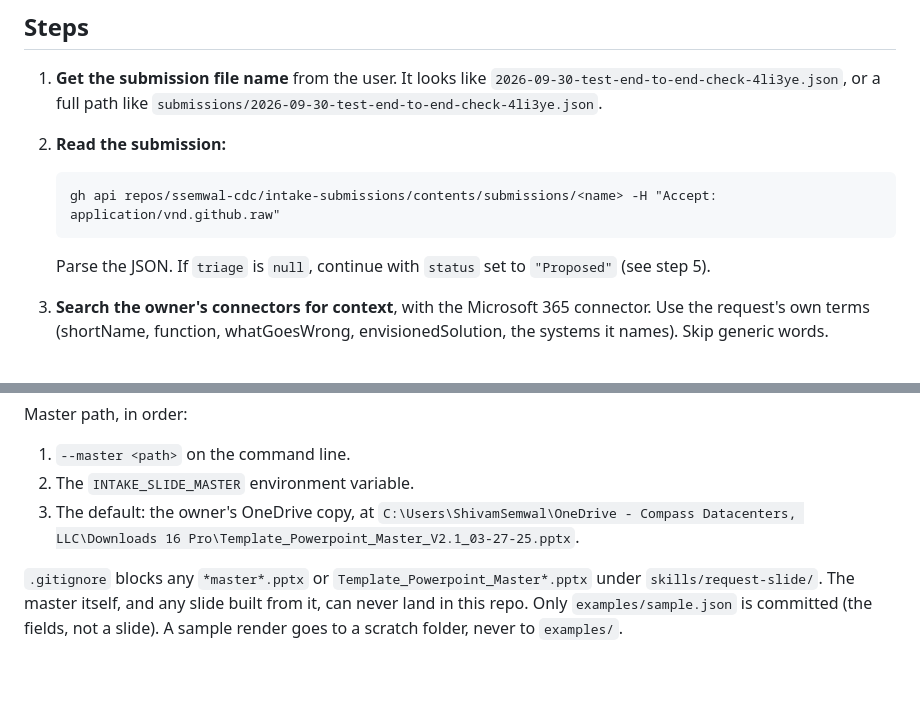
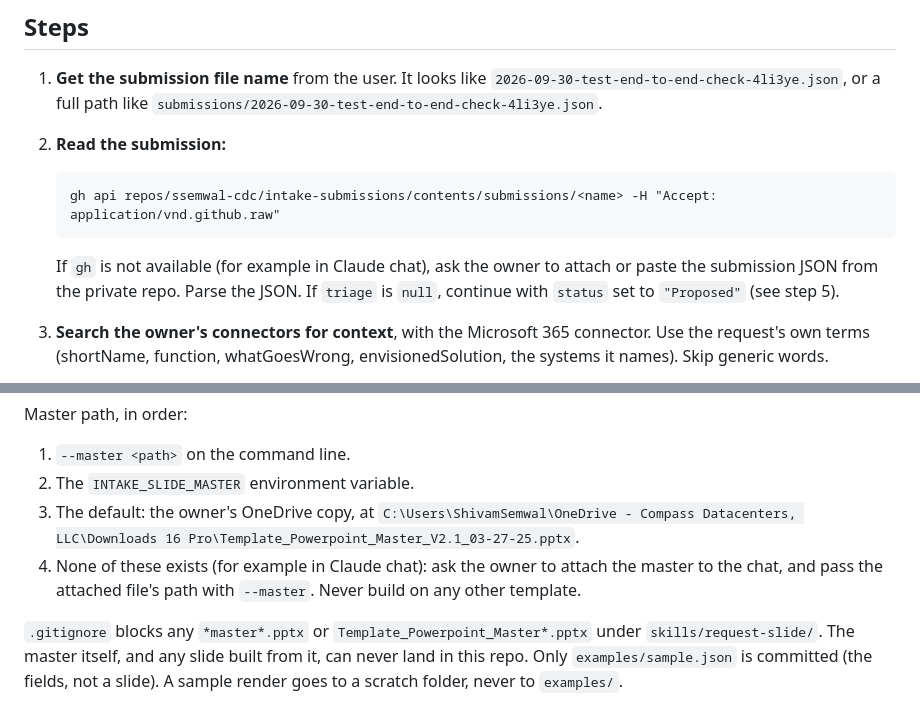
Before and after one commit to ssemwal-cdc/intake-triage, a Markdown page: skills/request-slide/SKILL.md, 2 parts joined by grey strips. GitHub-like rendering; blank space fills up the shorter version.

Commit message:
request-slide: package-safe description; Claude chat fallbacks for submission and master
Co-Authored-By: Claude Opus 5.5 <noreply@anthropic.com>

````diff
--- a/skills/request-slide/SKILL.md
+++ b/skills/request-slide/SKILL.md
@@ -25,6 +25,8 @@ give you.
    ```
    gh api repos/ssemwal-cdc/intake-submissions/contents/submissions/<name> -H "Accept: application/vnd.github.raw"
    ```
+   If `gh` is not available (for example in Claude chat), ask the owner to
+   attach or paste the submission JSON from the private repo.
    Parse the JSON. If `triage` is `null`, continue with `status` set to
    `"Proposed"` (see step 5).
 
@@ -140,6 +142,9 @@ Master path, in order:
 2. The `INTAKE_SLIDE_MASTER` environment variable.
 3. The default: the owner's OneDrive copy, at
    `C:\Users\ShivamSemwal\OneDrive - Compass Datacenters, LLC\Downloads 16 Pro\Template_Powerpoint_Master_V2.1_03-27-25.pptx`.
+4. None of these exists (for example in Claude chat): ask the owner to
+   attach the master to the chat, and pass the attached file's path with
+   `--master`. Never build on any other template.
 
 `.gitignore` blocks any `*master*.pptx` or `Template_Powerpoint_Master*.pptx`
 under `skills/request-slide/`. The master itself, and any slide built from
````
Also changed, not shown: other parts of skills/request-slide/SKILL.md (+1 -1 lines).
